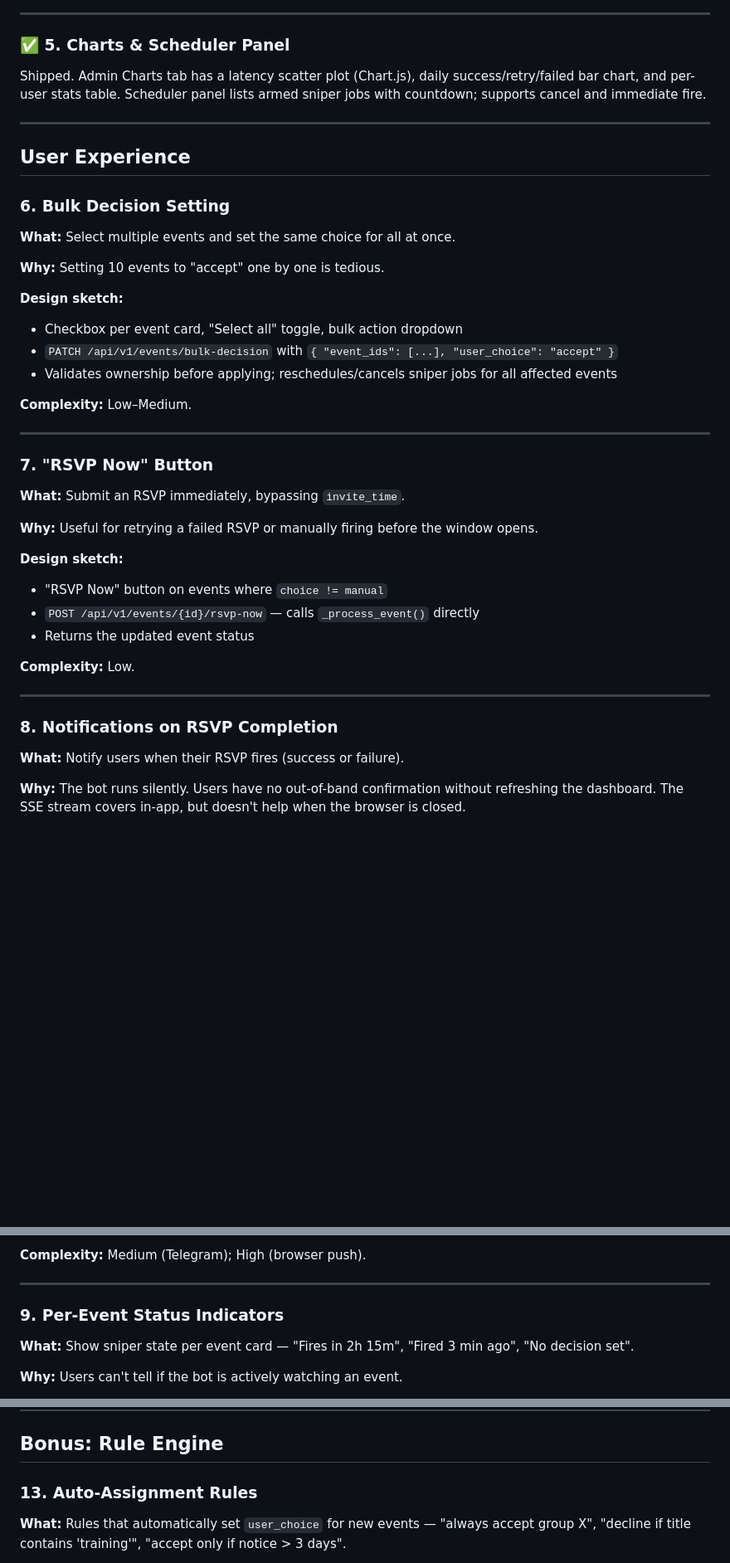
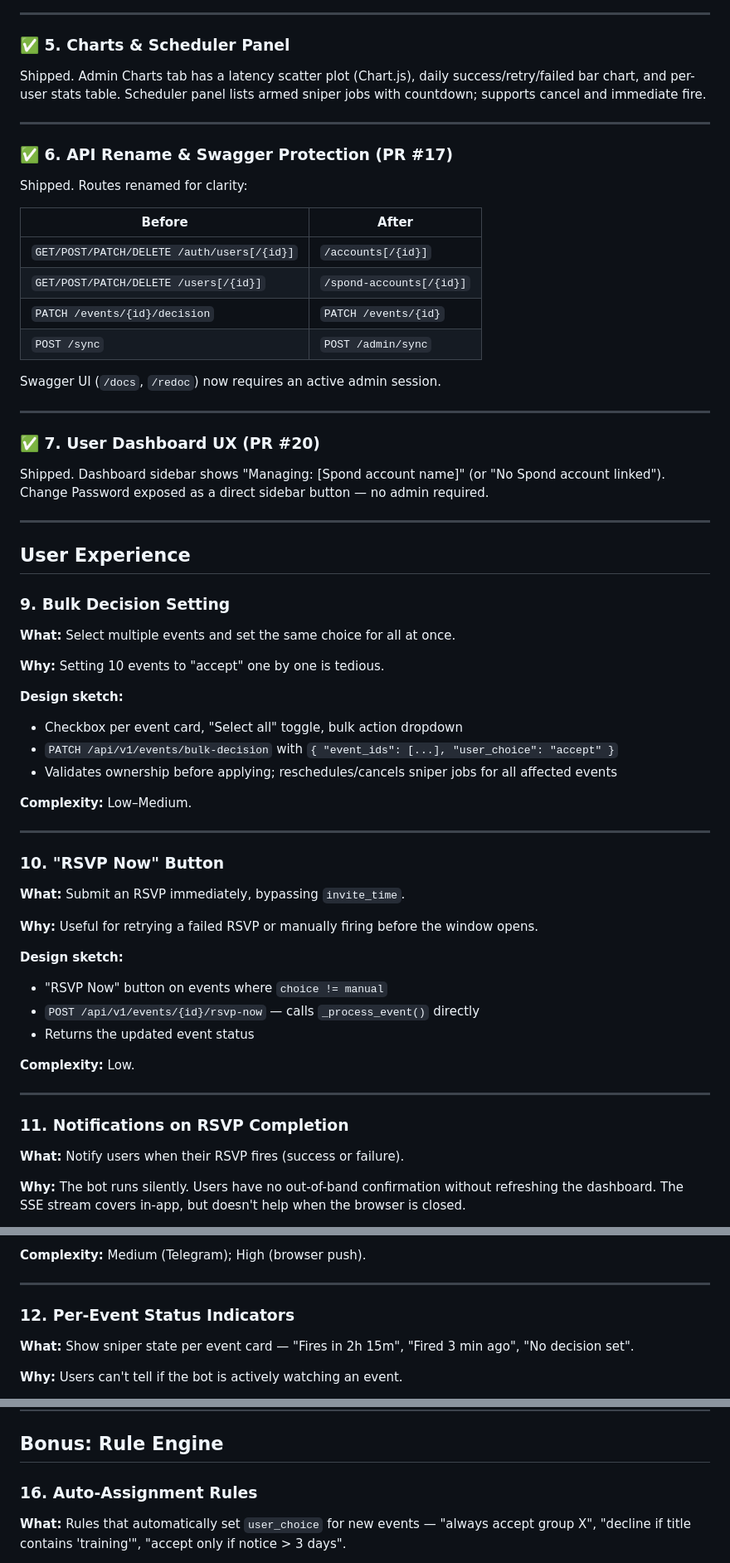
Before and after one commit to kargfel/spond-bot, a Markdown page: docs/feature-ideas.md, 3 parts joined by grey strips. Shown at 83% size. GitHub-like rendering; blank space fills up the shorter version.

Commit message:
docs: add api-rename (PR#17) and user-ux (PR#20) as shipped items
Co-Authored-By: Claude Sonnet 4.6 <noreply@anthropic.com>

```diff
--- a/docs/feature-ideas.md
+++ b/docs/feature-ideas.md
@@ -38,9 +38,30 @@ Shipped. Admin Charts tab has a latency scatter plot (Chart.js), daily success/r
 
 ---
 
+### ✅ 6. API Rename & Swagger Protection (PR #17)
+
+Shipped. Routes renamed for clarity:
+
+| Before | After |
+|--------|-------|
+| `GET/POST/PATCH/DELETE /auth/users[/{id}]` | `/accounts[/{id}]` |
+| `GET/POST/PATCH/DELETE /users[/{id}]` | `/spond-accounts[/{id}]` |
+| `PATCH /events/{id}/decision` | `PATCH /events/{id}` |
+| `POST /sync` | `POST /admin/sync` |
+
+Swagger UI (`/docs`, `/redoc`) now requires an active admin session.
+
+---
+
+### ✅ 7. User Dashboard UX (PR #20)
+
+Shipped. Dashboard sidebar shows "Managing: [Spond account name]" (or "No Spond account linked"). Change Password exposed as a direct sidebar button — no admin required.
+
+---
+
 ## User Experience
 
-### 6. Bulk Decision Setting
+### 9. Bulk Decision Setting
 
 **What:** Select multiple events and set the same choice for all at once.
 
@@ -55,7 +76,7 @@ Shipped. Admin Charts tab has a latency scatter plot (Chart.js), daily success/r
 
 ---
 
-### 7. "RSVP Now" Button
+### 10. "RSVP Now" Button
 
 **What:** Submit an RSVP immediately, bypassing `invite_time`.
 
@@ -70,7 +91,7 @@ Shipped. Admin Charts tab has a latency scatter plot (Chart.js), daily success/r
 
 ---
 
-### 8. Notifications on RSVP Completion
+### 11. Notifications on RSVP Completion
 
 **What:** Notify users when their RSVP fires (success or failure).
 
@@ -95,7 +116,7 @@ Telegram is simpler and more reliable on mobile.
 
 ---
 
-### 9. Per-Event Status Indicators
+### 12. Per-Event Status Indicators
 
 **What:** Show sniper state per event card — "Fires in 2h 15m", "Fired 3 min ago", "No decision set".
 
@@ -163,7 +184,7 @@ await asyncio.gather(*[_sync_with_sem(u) for u in users], return_exceptions=True
 
 ## Bonus: Rule Engine
 
-### 13. Auto-Assignment Rules
+### 16. Auto-Assignment Rules
 
 **What:** Rules that automatically set `user_choice` for new events — "always accept group X", "decline if title contains 'training'", "accept only if notice > 3 days".
 
```
Also changed, not shown: other parts of docs/feature-ideas.md (+3 -3 lines).
